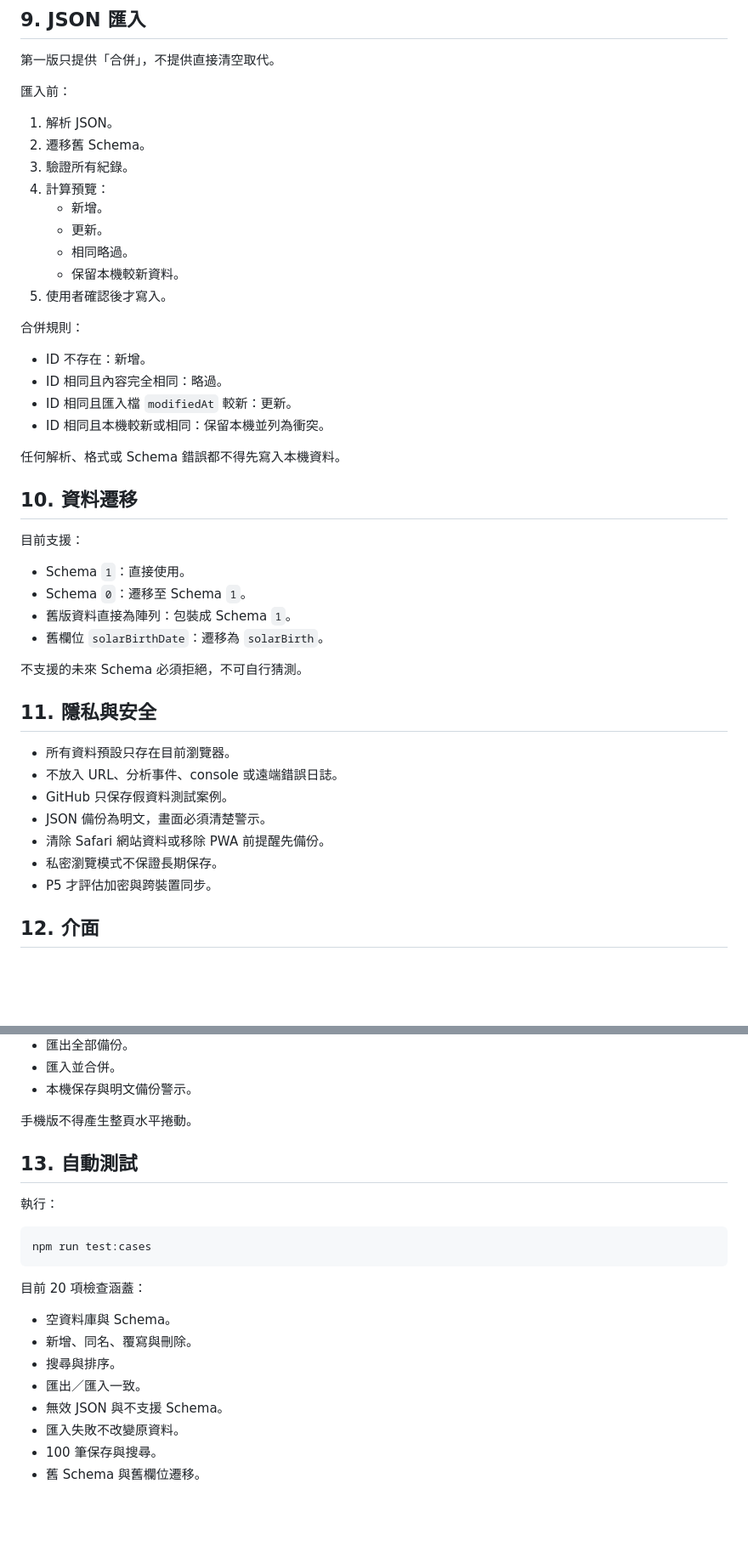
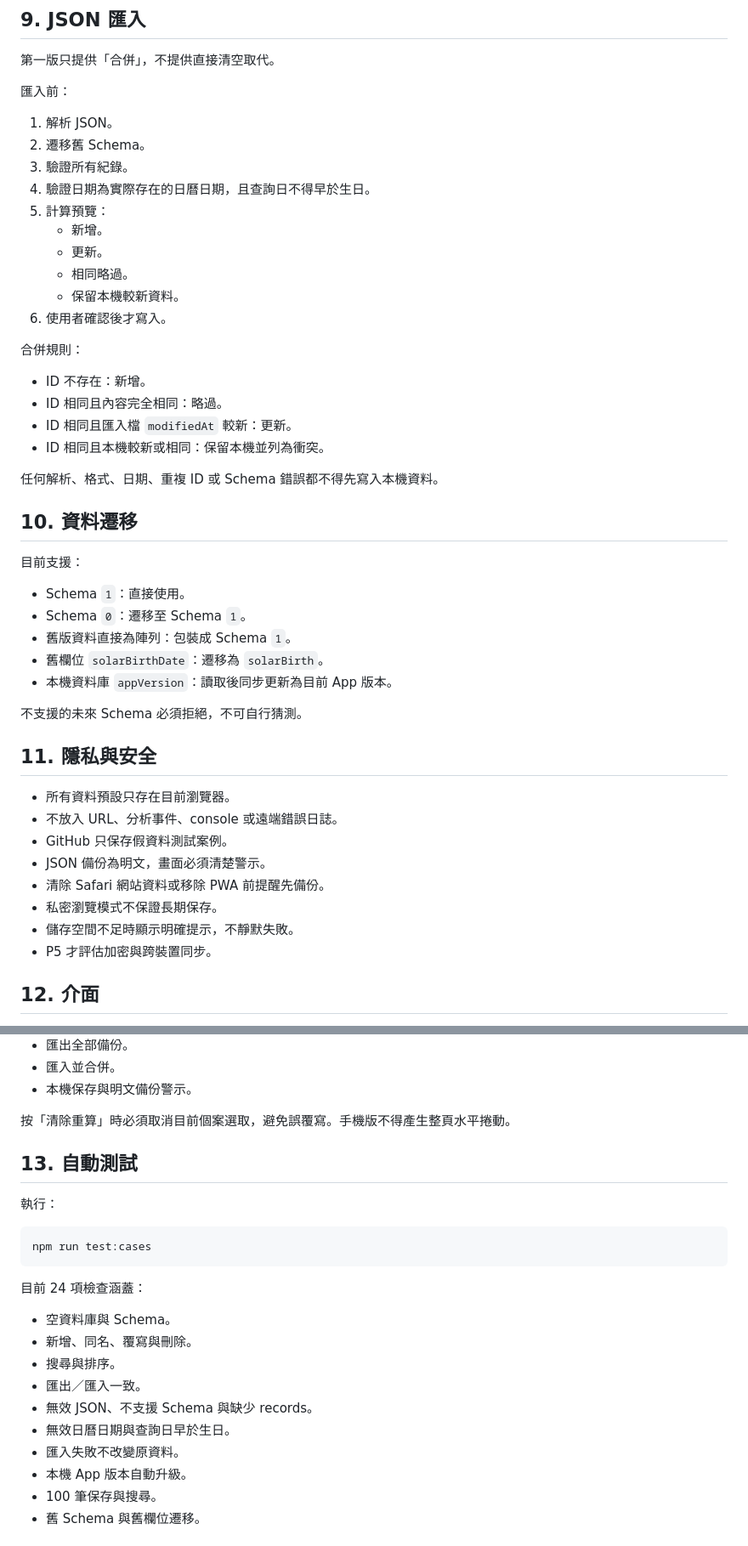
Before and after one commit to ours9638-create/soul-kaleidoscope-v1, a Markdown page: calculator-deploy/docs/P1_STORAGE_SPEC.md, 2 parts joined by grey strips. Shown at 85% size. Drawn GitHub-style; blank space fills up the shorter version.

Commit message:
docs: sync P1 storage module 1.0.1

````diff
--- a/calculator-deploy/docs/P1_STORAGE_SPEC.md
+++ b/calculator-deploy/docs/P1_STORAGE_SPEC.md
@@ -161,12 +161,13 @@ soul-kaleidoscope-cases-YYYY-MM-DD.json
 1. 解析 JSON。
 2. 遷移舊 Schema。
 3. 驗證所有紀錄。
-4. 計算預覽：
+4. 驗證日期為實際存在的日曆日期，且查詢日不得早於生日。
+5. 計算預覽：
    - 新增。
    - 更新。
    - 相同略過。
    - 保留本機較新資料。
-5. 使用者確認後才寫入。
+6. 使用者確認後才寫入。
 
 合併規則：
 
@@ -175,7 +176,7 @@ soul-kaleidoscope-cases-YYYY-MM-DD.json
 - ID 相同且匯入檔 `modifiedAt` 較新：更新。
 - ID 相同且本機較新或相同：保留本機並列為衝突。
 
-任何解析、格式或 Schema 錯誤都不得先寫入本機資料。
+任何解析、格式、日期、重複 ID 或 Schema 錯誤都不得先寫入本機資料。
 
 ## 10. 資料遷移
 
@@ -185,6 +186,7 @@ soul-kaleidoscope-cases-YYYY-MM-DD.json
 - Schema `0`：遷移至 Schema `1`。
 - 舊版資料直接為陣列：包裝成 Schema `1`。
 - 舊欄位 `solarBirthDate`：遷移為 `solarBirth`。
+- 本機資料庫 `appVersion`：讀取後同步更新為目前 App 版本。
 
 不支援的未來 Schema 必須拒絕，不可自行猜測。
 
@@ -196,6 +198,7 @@ soul-kaleidoscope-cases-YYYY-MM-DD.json
 - JSON 備份為明文，畫面必須清楚警示。
 - 清除 Safari 網站資料或移除 PWA 前提醒先備份。
 - 私密瀏覽模式不保證長期保存。
+- 儲存空間不足時顯示明確提示，不靜默失敗。
 - P5 才評估加密與跨裝置同步。
 
 ## 12. 介面
@@ -214,7 +217,7 @@ soul-kaleidoscope-cases-YYYY-MM-DD.json
 - 匯入並合併。
 - 本機保存與明文備份警示。
 
-手機版不得產生整頁水平捲動。
+按「清除重算」時必須取消目前個案選取，避免誤覆寫。手機版不得產生整頁水平捲動。
 
 ## 13. 自動測試
 
@@ -224,14 +227,16 @@ soul-kaleidoscope-cases-YYYY-MM-DD.json
 npm run test:cases
 ```
 
-目前 20 項檢查涵蓋：
+目前 24 項檢查涵蓋：
 
 - 空資料庫與 Schema。
 - 新增、同名、覆寫與刪除。
 - 搜尋與排序。
 - 匯出／匯入一致。
-- 無效 JSON 與不支援 Schema。
+- 無效 JSON、不支援 Schema 與缺少 records。
+- 無效日曆日期與查詢日早於生日。
 - 匯入失敗不改變原資料。
+- 本機 App 版本自動升級。
 - 100 筆保存與搜尋。
 - 舊 Schema 與舊欄位遷移。
 
````
Also changed, not shown: other parts of calculator-deploy/docs/P1_STORAGE_SPEC.md (+1 -1 lines).
